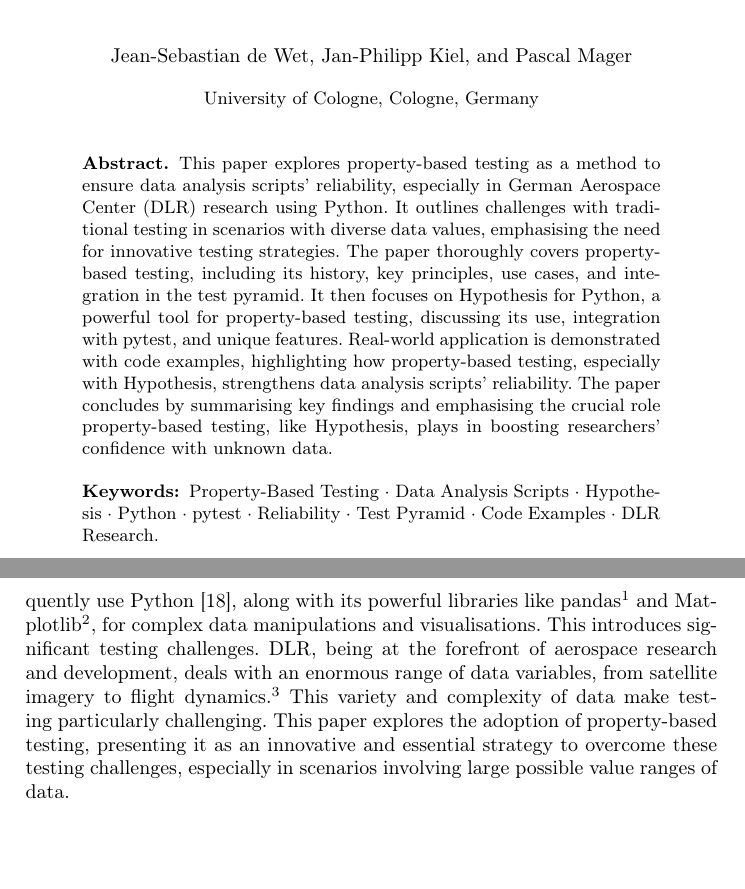
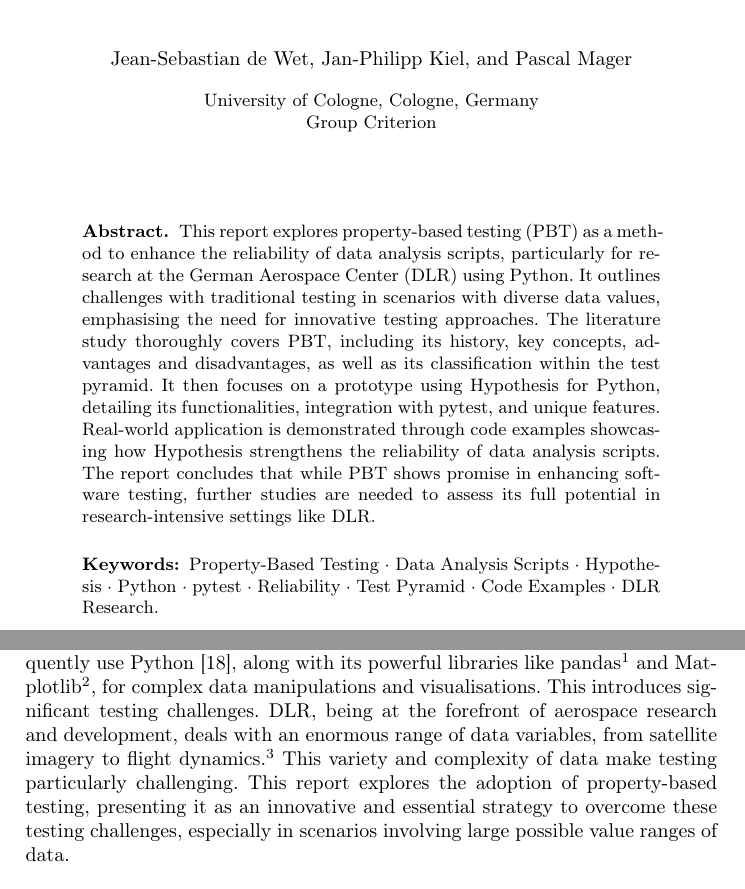
Before and after one commit to janphilippkiel/Property-Based_Testing_of_Data_Analysis_Scripts, a LaTeX thesis (report/report.tex): two parts of pages 1 and 2 of 17, joined at a grey line, cut so that both start at the same text, the shorter picture padded with empty space. Compiled offline with pdfLaTeX.

Commit message:
Updated abstract

```diff
--- a/report/report.tex
+++ b/report/report.tex
@@ -71,12 +71,12 @@
 % First names are abbreviated in the running head.
 % If there are more than two authors, 'et al.' is used.
 %
-\institute{University of Cologne, Cologne, Germany}
+\institute{University of Cologne, Cologne, Germany\\Group Criterion}
 %
 \maketitle              % typeset the header of the contribution
 %
 \begin{abstract}
-  This paper explores property-based testing as a method to ensure data analysis scripts' reliability, especially in German Aerospace Center (DLR) research using Python. It outlines challenges with traditional testing in scenarios with diverse data values, emphasising the need for innovative testing strategies. The paper thoroughly covers property-based testing, including its history, key principles, use cases, and integration in the test pyramid. It then focuses on Hypothesis for Python, a powerful tool for property-based testing, discussing its use, integration with pytest, and unique features. Real-world application is demonstrated with code examples, highlighting how property-based testing, especially with Hypothesis, strengthens data analysis scripts' reliability. The paper concludes by summarising key findings and emphasising the crucial role property-based testing, like Hypothesis, plays in boosting researchers' confidence with unknown data.
+  This report explores property-based testing (PBT) as a meth\-od to enhance the reliability of data analysis scripts, particularly for research at the German Aerospace Center (DLR) using Python. It outlines challenges with traditional testing in scenarios with diverse data values, emphasising the need for innovative testing approaches. The literature study thoroughly covers PBT, including its history, key concepts, advantages and disadvantages, as well as its classification within the test pyramid. It then focuses on a prototype using Hypothesis for Python, detailing its functionalities, integration with pytest, and unique features. Real-world application is demonstrated through code examples showcasing how Hypothesis strengthens the reliability of data analysis scripts. The report concludes that while PBT shows promise in enhancing software testing, further studies are needed to assess its full potential in research-intensive settings like DLR.
 
   \keywords{Property-Based Testing \and Data Analysis Scripts \and Hypothesis \and Python \and pytest \and Reliability \and Test Pyramid \and Code Examples \and DLR Research.}
 \end{abstract}
@@ -90,6 +90,6 @@ The structure of this paper begins with a brief description of the applied metho
 
 \section{Background}
-Within the German Aerospace Center (DLR), the reliability of data analysis scripts is a cornerstone of successful research outcomes. DLR researchers frequently use Python~\cite{Kurnatowski2020}, along with its powerful libraries like pandas\footnote{https://pandas.pydata.org/, accessed: 2024-01-21} and Matplotlib\footnote{https://matplotlib.org/, accessed: 2024-01-21}, for complex data manipulations and visualisations. This introduces significant testing challenges. DLR, being at the forefront of aerospace research and development, deals with an enormous range of data variables, from satellite imagery to flight dynamics.\footnote{https://www.dlr.de/en/dlr/about-us, accessed: 2024-01-21} This variety and complexity of data make testing particularly challenging. This paper explores the adoption of property-based testing, presenting it as an innovative and essential strategy to overcome these testing challenges, especially in scenarios involving large possible value ranges of data.
+Within the German Aerospace Center (DLR), the reliability of data analysis scripts is a cornerstone of successful research outcomes. DLR researchers frequently use Python~\cite{Kurnatowski2020}, along with its powerful libraries like pandas\footnote{https://pandas.pydata.org/, accessed: 2024-01-21} and Matplotlib\footnote{https://matplotlib.org/, accessed: 2024-01-21}, for complex data manipulations and visualisations. This introduces significant testing challenges. DLR, being at the forefront of aerospace research and development, deals with an enormous range of data variables, from satellite imagery to flight dynamics.\footnote{https://www.dlr.de/en/dlr/about-us, accessed: 2024-01-21} This variety and complexity of data make testing particularly challenging. This report explores the adoption of property-based testing, presenting it as an innovative and essential strategy to overcome these testing challenges, especially in scenarios involving large possible value ranges of data.
 
 \section{Method}
 Our methodology in tackling these challenges involved two key stages.
```
Also changed, not shown: report/report.pdf, report/report.tex (4 more changed lines).
